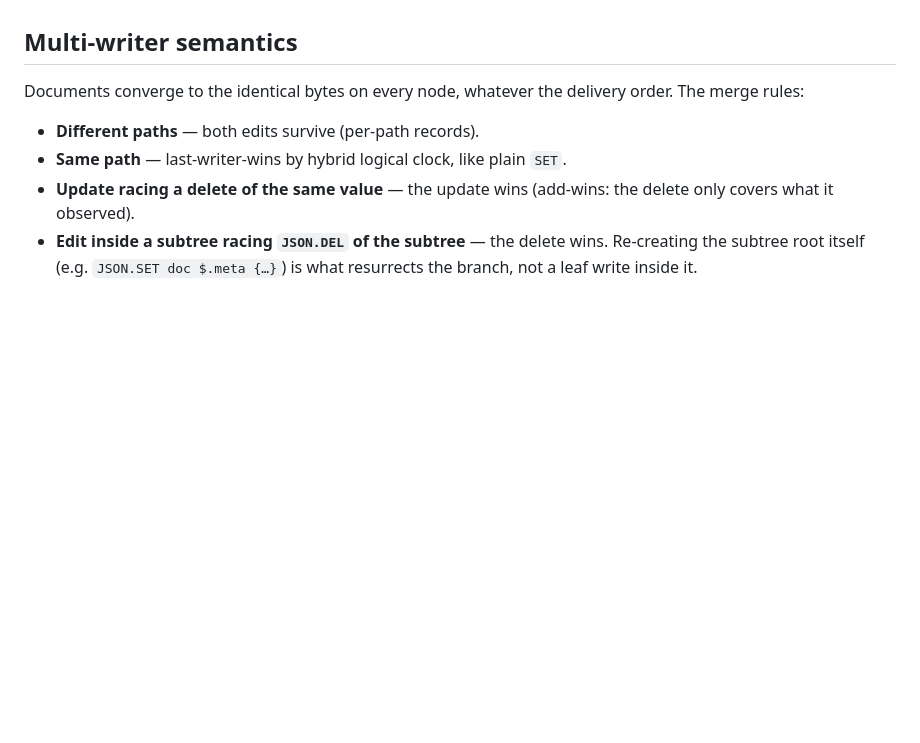
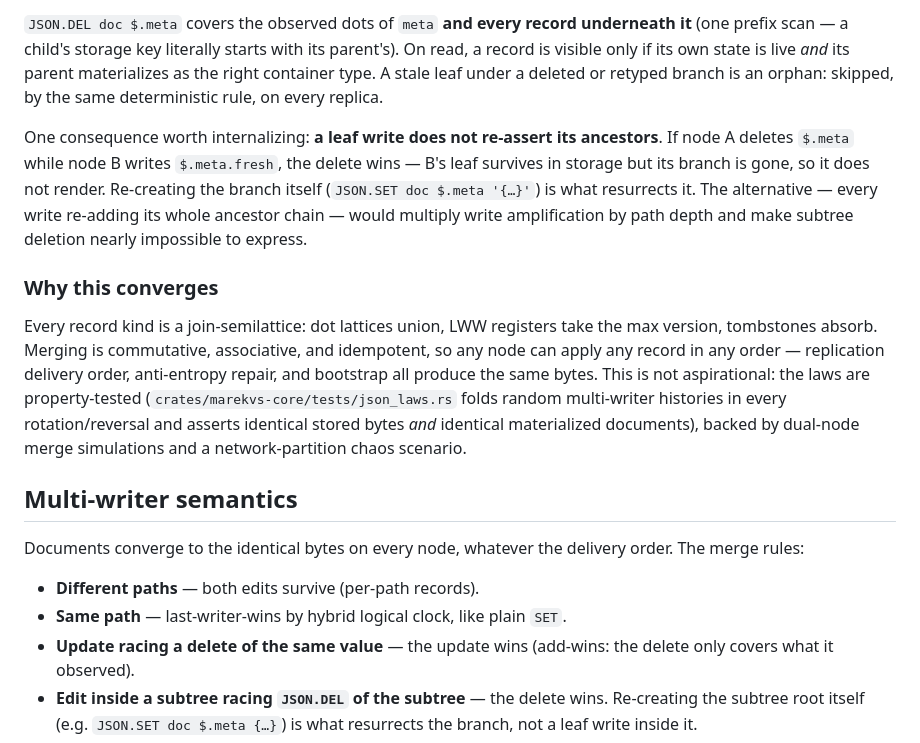
Before and after one commit to yannick/marekvs, a Markdown page: docs/json.md, the part around one of its changes. GitHub-like rendering; blank space fills up the shorter version.

Commit message:
docs(json): in-depth CRDT explainer — per-path records, OR-map walkthrough, RGA arrays, visibility rule, convergence proof pointers

```diff
--- a/docs/json.md
+++ b/docs/json.md
@@ -50,3 +140,31 @@ clients recognize docs; `OBJECT ENCODING` reports `json`. `EXPIRE`/`TTL`/
+`JSON.DEL doc $.meta` covers the observed dots of `meta` **and every record
+underneath it** (one prefix scan — a child's storage key literally starts
+with its parent's). On read, a record is visible only if its own state is
+live *and* its parent materializes as the right container type. A stale
+leaf under a deleted or retyped branch is an orphan: skipped, by the same
+deterministic rule, on every replica.
+
+One consequence worth internalizing: **a leaf write does not re-assert its
+ancestors**. If node A deletes `$.meta` while node B writes
+`$.meta.fresh`, the delete wins — B's leaf survives in storage but its
+branch is gone, so it does not render. Re-creating the branch itself
+(`JSON.SET doc $.meta '{…}'`) is what resurrects it. The alternative —
+every write re-adding its whole ancestor chain — would multiply write
+amplification by path depth and make subtree deletion nearly impossible to
+express.
+
+### Why this converges
+
+Every record kind is a join-semilattice: dot lattices union, LWW registers
+take the max version, tombstones absorb. Merging is commutative,
+associative, and idempotent, so any node can apply any record in any order
+— replication delivery order, anti-entropy repair, and bootstrap all
+produce the same bytes. This is not aspirational: the laws are
+property-tested (`crates/marekvs-core/tests/json_laws.rs` folds random
+multi-writer histories in every rotation/reversal and asserts identical
+stored bytes *and* identical materialized documents), backed by dual-node
+merge simulations and a network-partition chaos scenario.
+
 ## Multi-writer semantics
 
 Documents converge to the identical bytes on every node, whatever the
```
Also changed, not shown: other parts of docs/json.md (+90 -0 lines).
